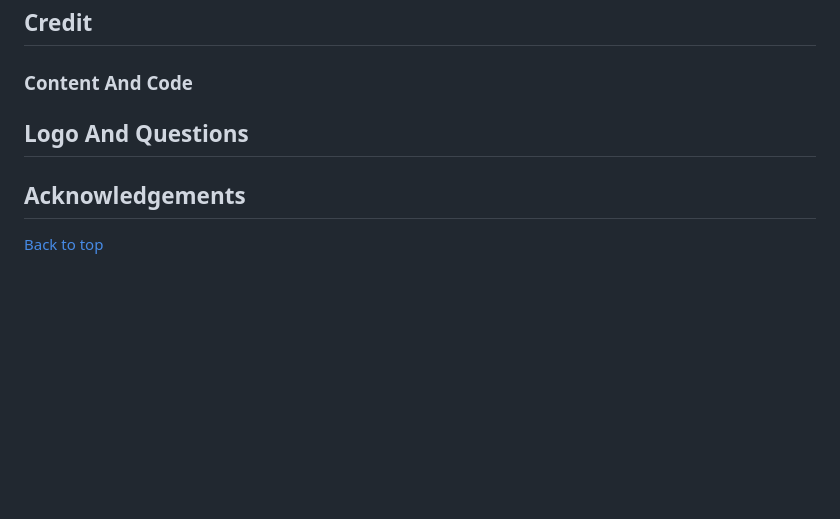
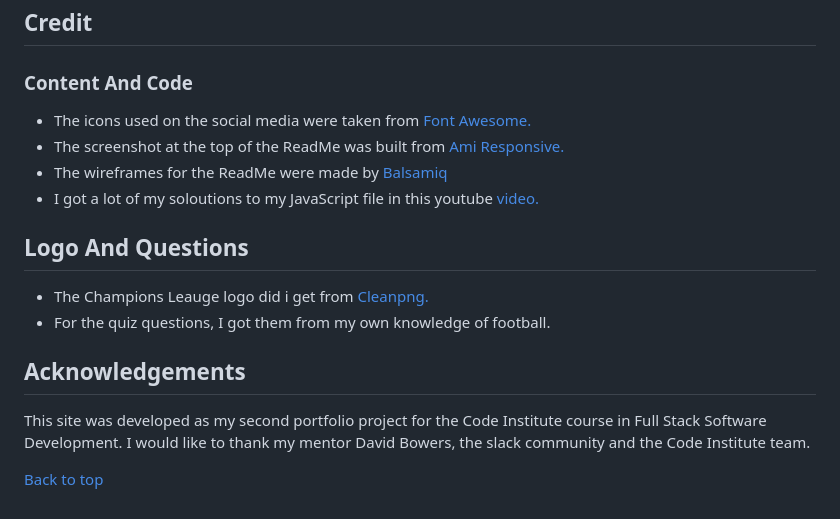
Before and after one commit to Code-Institute-Submissions/balennouri-balennouri-project2, a Markdown page: README.md, the part around the change. Drawn GitHub-style; blank space fills up the shorter version.

Commit message:
Add more content to my readme.

```diff
--- a/README.md
+++ b/README.md
@@ -181,8 +181,18 @@ A live version of the website and the project can be accessed here:
 
 ### Content And Code
 
+- The icons used on the social media were taken from [Font Awesome.](https://fontawesome.com)
+- The screenshot at the top of the ReadMe was built from [Ami Responsive.](https://ui.dev/amiresponsive)
+- The wireframes for the ReadMe were made by [Balsamiq](https://balsamiq.com/)
+- I got a lot of my soloutions to my JavaScript file in this youtube [video.](https://www.youtube.com/watch?v=riDzcEQbX6k&t=1282s&ab_channel=WebDevSimplified)
+
 ## Logo And Questions
+
+- The Champions Leauge logo did i get from [Cleanpng.](https://www.cleanpng.com/png-201718-uefa-champions-league-2018-uefa-champion-5245771/)
+- For the quiz questions, I got them from my own knowledge of football.
 
 ## Acknowledgements
 
+This site was developed as my second portfolio project for the Code Institute course in Full Stack Software Development. I would like to thank my mentor David Bowers, the slack community and the Code Institute team.
+
 [Back to top](#uefa-champions-leauge)
```
